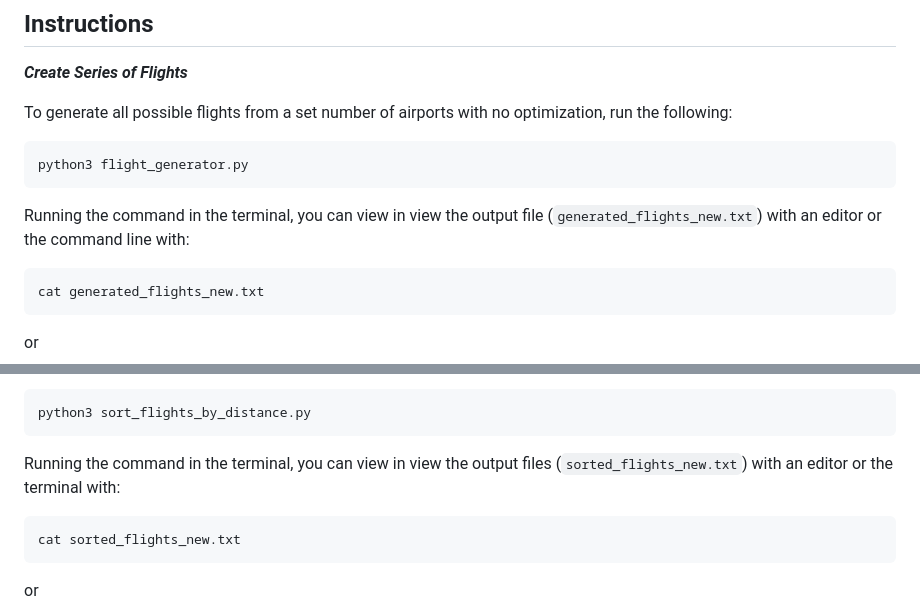
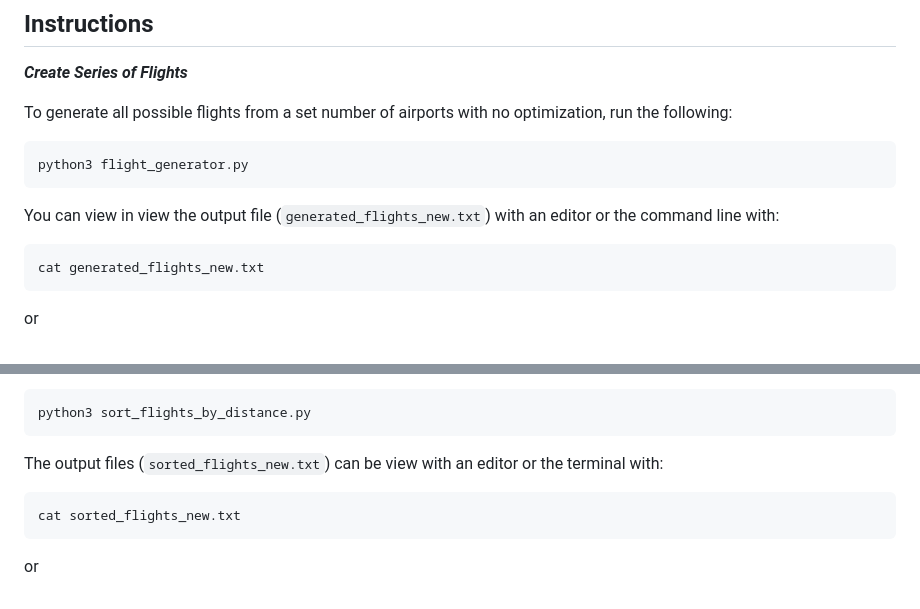
Before and after one commit to ianwald4014/Optimization-of-Flight-Routes, a Markdown page: README.md, 2 parts joined by grey strips. Drawn GitHub-style.

Commit message:
Overview and Directions

````diff
--- a/README.md
+++ b/README.md
@@ -75,7 +75,7 @@ To generate all possible flights from a set number of airports with no optimizat
 python3 flight_generator.py
 ```
 
-Running the command in the terminal, you can view in view the output file (`generated_flights_new.txt`) with an editor or the command line with:
+You can view in view the output file (`generated_flights_new.txt`) with an editor or the command line with:
  ```
  cat generated_flights_new.txt
  ```
@@ -96,7 +96,7 @@ Once the flights have been generated in `generated_flights_new.txt` run:
 python3 sort_flights_by_distance.py
 ```
 
-Running the command in the terminal, you can view in view the output files (`sorted_flights_new.txt`) with an editor  or the terminal with:
+The output files (`sorted_flights_new.txt`) can be view with an editor or the terminal with:
 
  ```
  cat sorted_flights_new.txt
````
